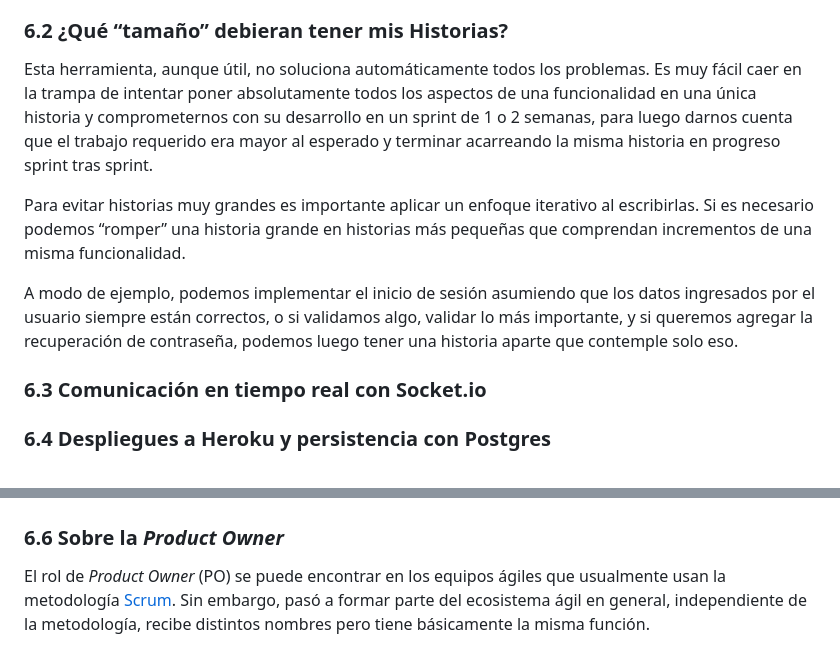
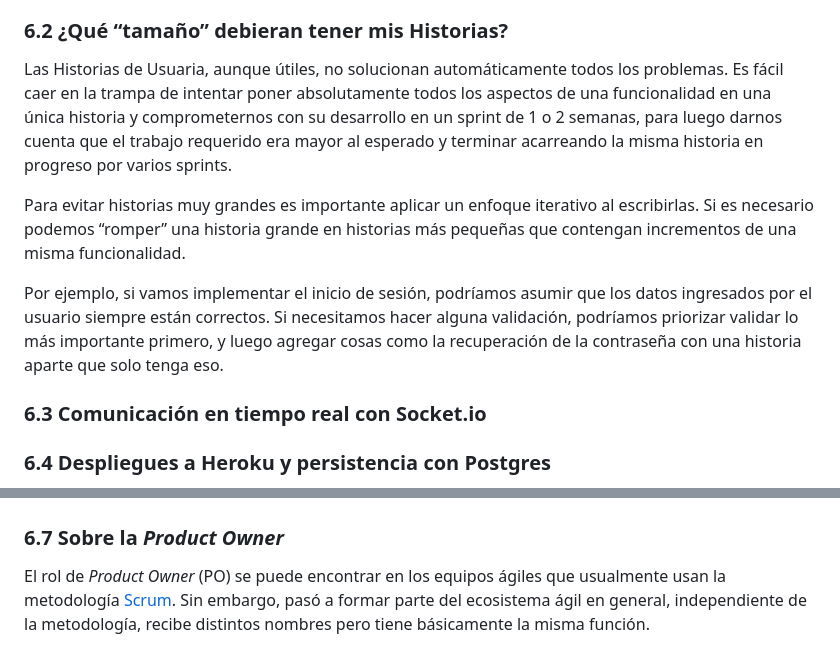
Before and after one commit to oxfist/chat-app, a Markdown page: README.md, 2 parts joined by grey strips. Drawn GitHub-style.

```diff
--- a/README.md
+++ b/README.md
@@ -277,21 +277,22 @@ Aquí te entregamos un _checklist_ para que partas con tu proyecto:
 
 ### 6.2 ¿Qué “tamaño” debieran tener mis Historias?
 
-Esta herramienta, aunque útil, no soluciona automáticamente todos los problemas.
-Es muy fácil caer en la trampa de intentar poner absolutamente todos los
+Las Historias de Usuaria, aunque útiles, no solucionan automáticamente todos los
+problemas. Es fácil caer en la trampa de intentar poner absolutamente todos los
 aspectos de una funcionalidad en una única historia y comprometernos con su
 desarrollo en un sprint de 1 o 2 semanas, para luego darnos cuenta que el
 trabajo requerido era mayor al esperado y terminar acarreando la misma historia
-en progreso sprint tras sprint.
+en progreso por varios sprints.
 
 Para evitar historias muy grandes es importante aplicar un enfoque iterativo al
 escribirlas. Si es necesario podemos “romper” una historia grande en historias
-más pequeñas que comprendan incrementos de una misma funcionalidad.
+más pequeñas que contengan incrementos de una misma funcionalidad.
 
-A modo de ejemplo, podemos implementar el inicio de sesión asumiendo que los
-datos ingresados por el usuario siempre están correctos, o si validamos algo,
-validar lo más importante, y si queremos agregar la recuperación de contraseña,
-podemos luego tener una historia aparte que contemple solo eso.
+Por ejemplo, si vamos implementar el inicio de sesión, podríamos asumir que los
+datos ingresados por el usuario siempre están correctos. Si necesitamos hacer
+alguna validación, podríamos priorizar validar lo más importante primero, y
+luego agregar cosas como la recuperación de la contraseña con una historia
+aparte que solo tenga eso.
 
 ### 6.3 Comunicación en tiempo real con Socket.io
 
@@ -347,7 +413,7 @@ plataforma (Firebase, Heroku, etc.).
 
 ![Diagrama de pipeline de Integración Continua](./docs/images/ci-pipeline.png)
 
-### 6.6 Sobre la _Product Owner_
+### 6.7 Sobre la _Product Owner_
 
 El rol de _Product Owner_ (PO) se puede encontrar en los equipos ágiles que
 usualmente usan la metodología
```
Also changed, not shown: other parts of README.md (+66 -1 lines), docs/images/pgadmin-login.png (added), 1 other file.
